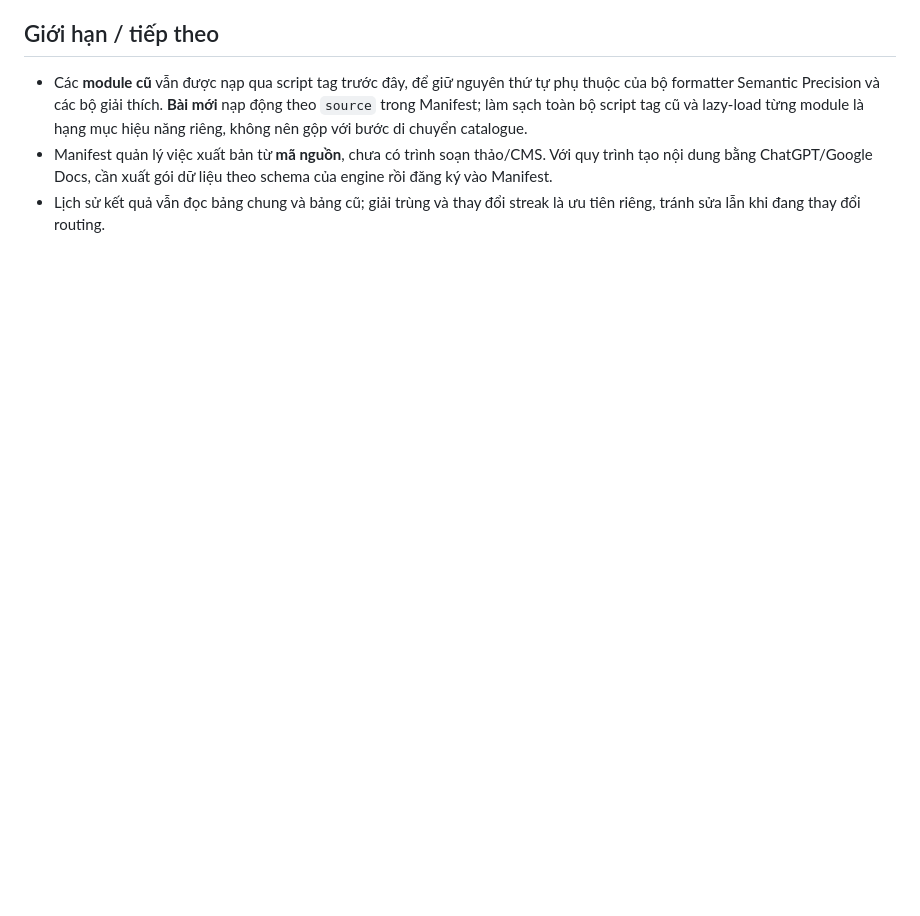
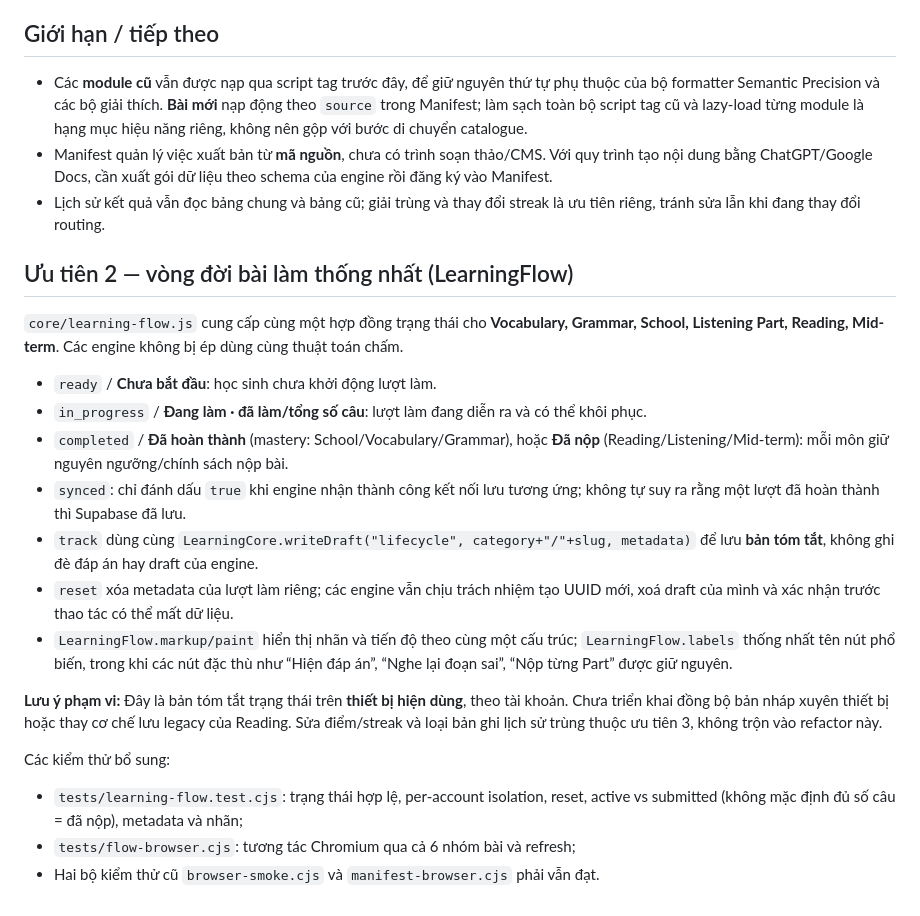
Before and after one commit to tphuc008/hoctienganh, a Markdown page: LEARNING_ARCHITECTURE.md, the part around the change. GitHub-like rendering; blank space fills up the shorter version.

Commit message:
Document common quiz phases, progress, retry semantics and modality-specific grading

```diff
--- a/LEARNING_ARCHITECTURE.md
+++ b/LEARNING_ARCHITECTURE.md
@@ -83,3 +83,33 @@ không biến các bài khác cấu trúc thành cùng một kiểu quiz.
   theo schema của engine rồi đăng ký vào Manifest.
 - Lịch sử kết quả vẫn đọc bảng chung và bảng cũ; giải trùng và thay đổi streak
   là ưu tiên riêng, tránh sửa lẫn khi đang thay đổi routing.
+
+
+## Ưu tiên 2 — vòng đời bài làm thống nhất (LearningFlow)
+
+`core/learning-flow.js` cung cấp cùng một hợp đồng trạng thái cho **Vocabulary, Grammar,
+School, Listening Part, Reading, Mid-term**. Các engine không bị ép dùng cùng thuật toán chấm.
+
+- `ready` / **Chưa bắt đầu**: học sinh chưa khởi động lượt làm.
+- `in_progress` / **Đang làm · đã làm/tổng số câu**: lượt làm đang diễn ra và có thể khôi phục.
+- `completed` / **Đã hoàn thành** (mastery: School/Vocabulary/Grammar), hoặc
+  **Đã nộp** (Reading/Listening/Mid-term): mỗi môn giữ nguyên ngưỡng/chính sách nộp bài.
+- `synced`: chỉ đánh dấu `true` khi engine nhận thành công kết nối lưu tương ứng;
+  không tự suy ra rằng một lượt đã hoàn thành thì Supabase đã lưu.
+- `track` dùng cùng `LearningCore.writeDraft("lifecycle", category+"/"+slug, metadata)`
+  để lưu **bản tóm tắt**, không ghi đè đáp án hay draft của engine.
+- `reset` xóa metadata của lượt làm riêng; các engine vẫn chịu trách nhiệm tạo
+  UUID mới, xoá draft của mình và xác nhận trước thao tác có thể mất dữ liệu.
+- `LearningFlow.markup/paint` hiển thị nhãn và tiến độ theo cùng một cấu trúc;
+  `LearningFlow.labels` thống nhất tên nút phổ biến, trong khi các nút đặc thù như
+  “Hiện đáp án”, “Nghe lại đoạn sai”, “Nộp từng Part” được giữ nguyên.
+
+**Lưu ý phạm vi:** Đây là bản tóm tắt trạng thái trên **thiết bị hiện dùng**, theo tài khoản.
+Chưa triển khai đồng bộ bản nháp xuyên thiết bị hoặc thay cơ chế lưu legacy của Reading.
+Sửa điểm/streak và loại bản ghi lịch sử trùng thuộc ưu tiên 3, không trộn vào refactor này.
+
+Các kiểm thử bổ sung:
+- `tests/learning-flow.test.cjs`: trạng thái hợp lệ, per-account isolation, reset,
+  active vs submitted (không mặc định đủ số câu = đã nộp), metadata và nhãn;
+- `tests/flow-browser.cjs`: tương tác Chromium qua cả 6 nhóm bài và refresh;
+- Hai bộ kiểm thử cũ `browser-smoke.cjs` và `manifest-browser.cjs` phải vẫn đạt.
```
